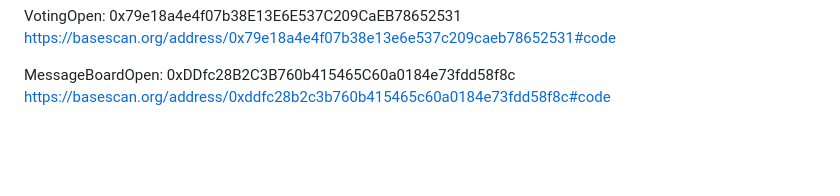
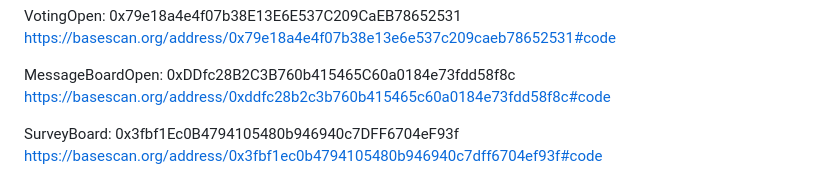
Before and after one commit to ordiha/Eth-infinity-playground, a Markdown page: README.md, the part around the change. Rendered like a GitHub page; blank space fills up the shorter version.

Commit message:
Update README.md
SurveyBoard contract added

```diff
--- a/README.md
+++ b/README.md
@@ -78,3 +78,6 @@ https://basescan.org/address/0x79e18a4e4f07b38e13e6e537c209caeb78652531#code
 
 MessageBoardOpen: 0xDDfc28B2C3B760b415465C60a0184e73fdd58f8c
 https://basescan.org/address/0xddfc28b2c3b760b415465c60a0184e73fdd58f8c#code
+
+SurveyBoard: 0x3fbf1Ec0B4794105480b946940c7DFF6704eF93f
+https://basescan.org/address/0x3fbf1ec0b4794105480b946940c7dff6704ef93f#code
```
